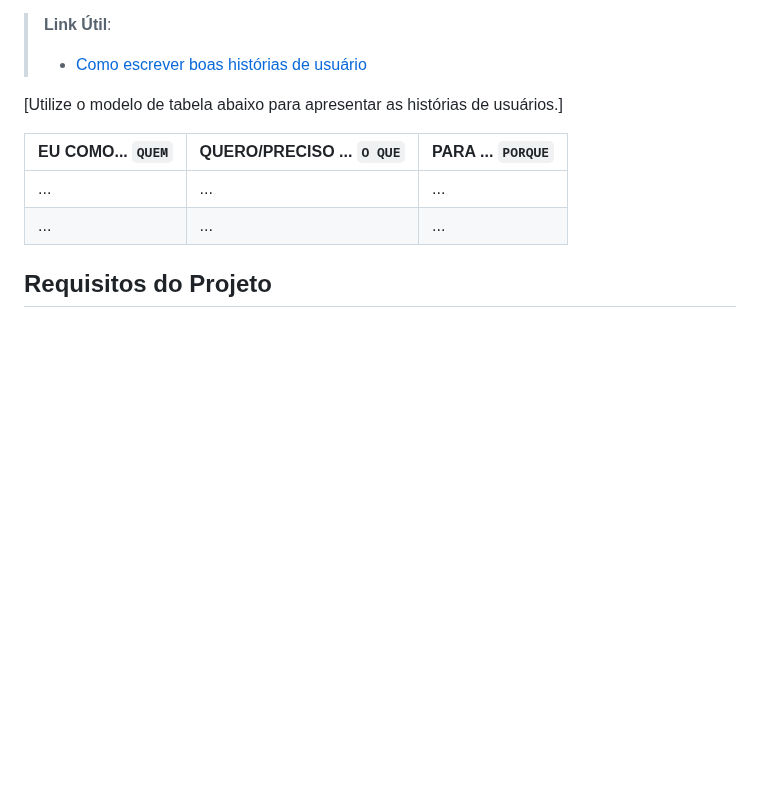
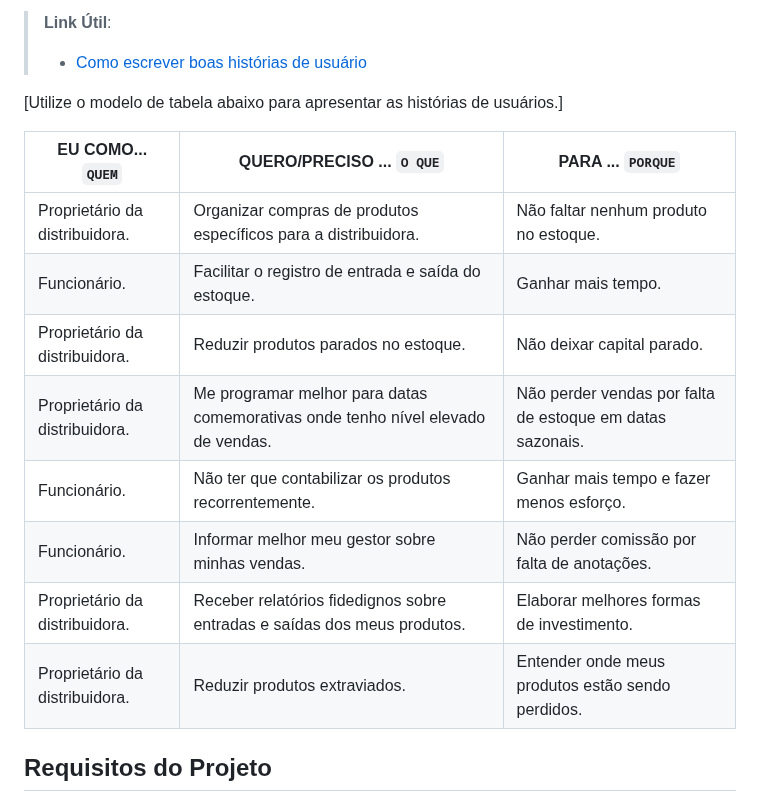
Before and after one commit to ICEI-PUC-Minas-PMV-ADS/pmv-ads-2024-1-e1-proj-web-t3-beveragesentry, a Markdown page: documentos/02-Especificação do Projeto.md, the part around the change. Drawn GitHub-style; blank space fills up the shorter version.

```diff
--- a/documentos/02-Especificação do Projeto.md
+++ b/documentos/02-Especificação do Projeto.md
@@ -80,9 +80,14 @@
 
 |EU COMO... `QUEM`   | QUERO/PRECISO ... `O QUE` |PARA ... `PORQUE`                 |
 |--------------------|---------------------------|----------------------------------|
-| ...                | ...                       | ...                              |
-| ...                | ...                       | ...                              |
-
+| Proprietário da distribuidora.|Organizar compras de produtos específicos para a distribuidora.|Não faltar nenhum produto no estoque.|
+| Funcionário.|Facilitar o registro de entrada e saída do estoque.|Ganhar mais tempo.
+| Proprietário da distribuidora.| Reduzir produtos parados no estoque.|Não deixar capital parado.|
+| Proprietário da distribuidora.|Me programar melhor para datas comemorativas onde tenho nível elevado de vendas.|Não perder vendas por falta de estoque em datas sazonais.|
+|Funcionário.|Não ter que contabilizar os produtos recorrentemente.|Ganhar mais tempo e fazer menos esforço.|
+|Funcionário.|Informar melhor meu gestor sobre minhas vendas.|Não perder comissão por falta de anotações.|
+|Proprietário da distribuidora.|Receber relatórios fidedignos sobre entradas e saídas dos meus produtos.|Elaborar melhores formas de investimento.|
+|Proprietário da distribuidora.|Reduzir produtos extraviados.|Entender onde meus produtos estão sendo perdidos.|
 ## Requisitos do Projeto
 
 [Com base nas Histórias de Usuários, enumere os requisitos da solução. Lembre-se que cada requisito deve corresponder a uma, e somente uma, característica alvo da solução. Além disso, certifique-se de que todos os aspectos capturados nas Histórias de Usuário foram cobertos.]
```
